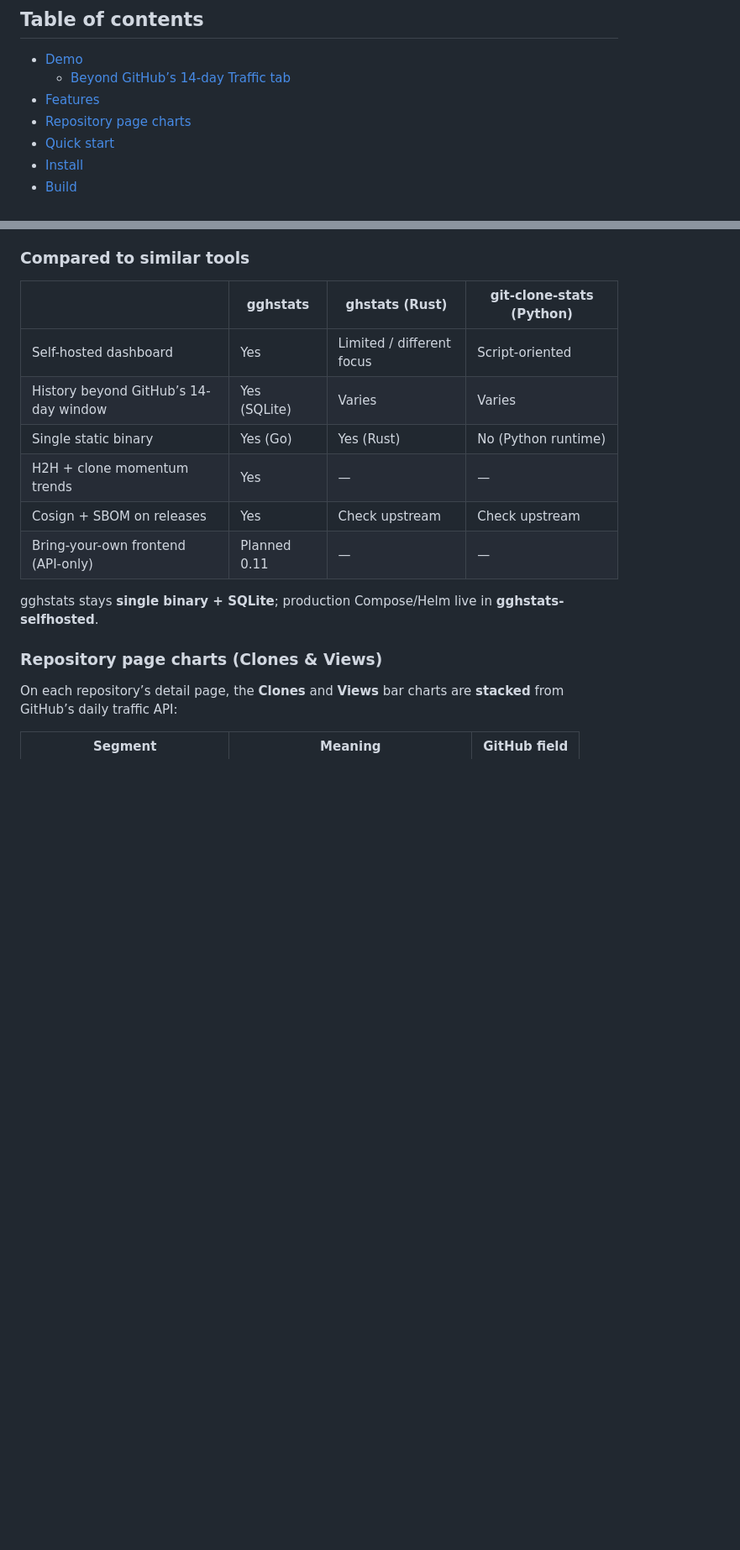
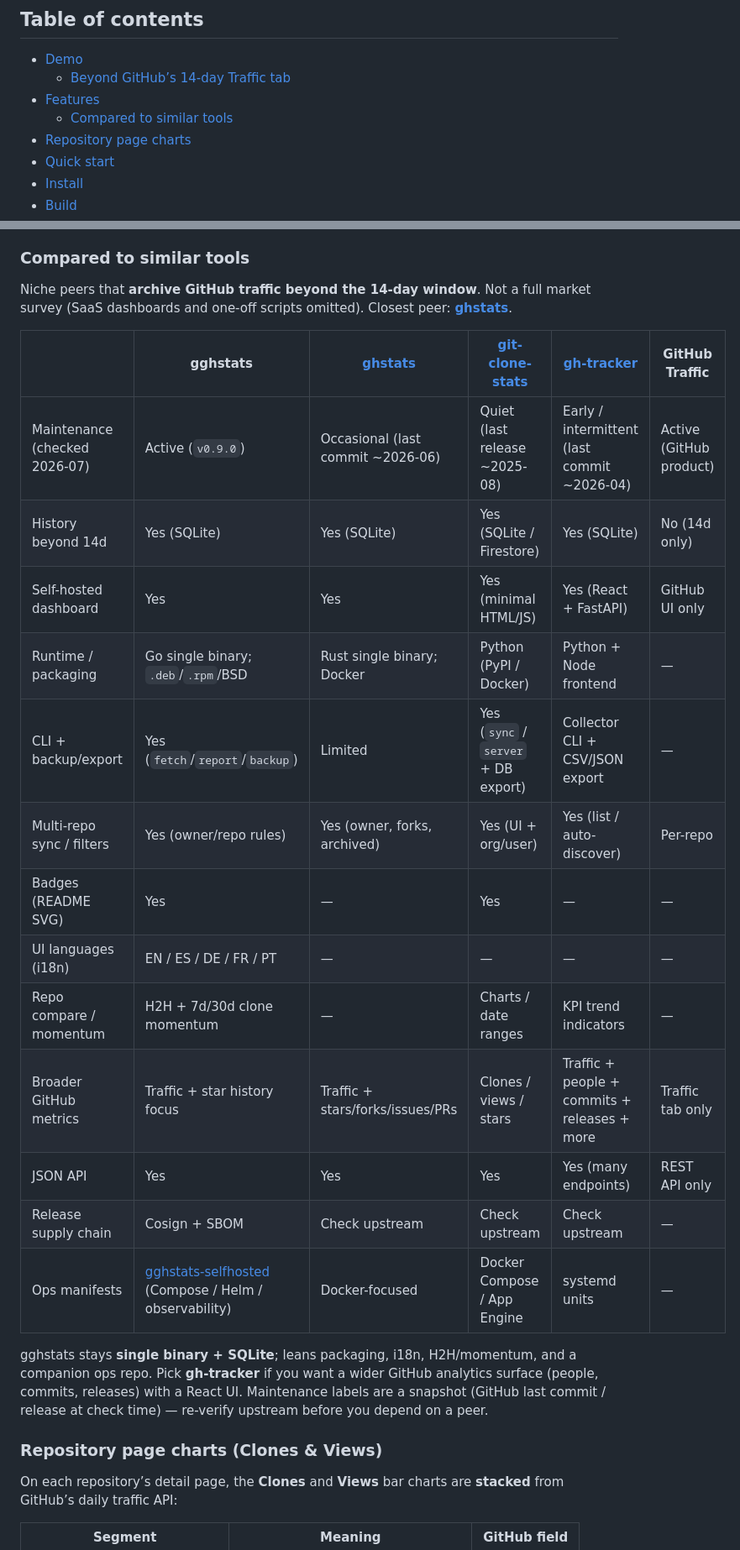
Before and after one commit to hrodrig/gghstats, a Markdown page: README.md, 2 parts joined by grey strips. Shown at 84% size. GitHub-like rendering; blank space fills up the shorter version.

Commit message:
docs: expand niche comparison table (peers, maintenance, ops)
Give operators a fairer peer matrix (ghstats, git-clone-stats, gh-tracker, GitHub Traffic) with maintenance snapshot and ToC link.

Co-authored-by: Cursor <cursoragent@cursor.com>

```diff
--- a/README.md
+++ b/README.md
@@ -54,6 +54,7 @@ Same repository ([`hrodrig/gghstats`](https://github.com/hrodrig/gghstats)):
 - [Demo](#demo)
   - [Beyond GitHub’s 14-day Traffic tab](#beyond-githubs-14-day-traffic-tab)
 - [Features](#features)
+  - [Compared to similar tools](#compared-to-similar-tools)
 - [Repository page charts](#repository-page-charts-clones--views)
 - [Quick start](#quick-start)
 - [Install](#install)
@@ -93,16 +94,25 @@ Same repository ([`hrodrig/gghstats`](https://github.com/hrodrig/gghstats)):
 
 ### Compared to similar tools
 
-| | **gghstats** | ghstats (Rust) | git-clone-stats (Python) |
-|--|--------------|----------------|---------------------------|
-| Self-hosted dashboard | Yes | Limited / different focus | Script-oriented |
-| History beyond GitHub’s 14-day window | Yes (SQLite) | Varies | Varies |
-| Single static binary | Yes (Go) | Yes (Rust) | No (Python runtime) |
-| H2H + clone momentum trends | Yes | — | — |
-| Cosign + SBOM on releases | Yes | Check upstream | Check upstream |
-| Bring-your-own frontend (API-only) | Planned 0.11 | — | — |
+Niche peers that **archive GitHub traffic beyond the 14-day window**. Not a full market survey (SaaS dashboards and one-off scripts omitted). Closest peer: **[ghstats](https://github.com/vladkens/ghstats)**.
 
-gghstats stays **single binary + SQLite**; production Compose/Helm live in **gghstats-selfhosted**.
+| | **gghstats** | [ghstats](https://github.com/vladkens/ghstats) | [git-clone-stats](https://github.com/taylorwilsdon/git-clone-stats) | [gh-tracker](https://github.com/rayketcham-lab/gh-tracker) | GitHub Traffic |
+|--|--------------|------------------------------------------------|------------------------------------------------------------------|--------------------------------------------------------------|----------------|
+| Maintenance (checked 2026-07) | Active (`v0.9.0`) | Occasional (last commit ~2026-06) | Quiet (last release ~2025-08) | Early / intermittent (last commit ~2026-04) | Active (GitHub product) |
+| History beyond 14d | Yes (SQLite) | Yes (SQLite) | Yes (SQLite / Firestore) | Yes (SQLite) | No (14d only) |
+| Self-hosted dashboard | Yes | Yes | Yes (minimal HTML/JS) | Yes (React + FastAPI) | GitHub UI only |
+| Runtime / packaging | Go single binary; `.deb`/`.rpm`/BSD | Rust single binary; Docker | Python (PyPI / Docker) | Python + Node frontend | — |
+| CLI + backup/export | Yes (`fetch`/`report`/`backup`) | Limited | Yes (`sync` / `server` + DB export) | Collector CLI + CSV/JSON export | — |
+| Multi-repo sync / filters | Yes (owner/repo rules) | Yes (owner, forks, archived) | Yes (UI + org/user) | Yes (list / auto-discover) | Per-repo |
+| Badges (README SVG) | Yes | — | Yes | — | — |
+| UI languages (i18n) | EN / ES / DE / FR / PT | — | — | — | — |
+| Repo compare / momentum | H2H + 7d/30d clone momentum | — | Charts / date ranges | KPI trend indicators | — |
+| Broader GitHub metrics | Traffic + star history focus | Traffic + stars/forks/issues/PRs | Clones / views / stars | Traffic + people + commits + releases + more | Traffic tab only |
+| JSON API | Yes | Yes | Yes | Yes (many endpoints) | REST API only |
+| Release supply chain | Cosign + SBOM | Check upstream | Check upstream | Check upstream | — |
+| Ops manifests | [gghstats-selfhosted](https://github.com/hrodrig/gghstats-selfhosted) (Compose / Helm / observability) | Docker-focused | Docker Compose / App Engine | systemd units | — |
+
+gghstats stays **single binary + SQLite**; leans packaging, i18n, H2H/momentum, and a companion ops repo. Pick **gh-tracker** if you want a wider GitHub analytics surface (people, commits, releases) with a React UI. Maintenance labels are a snapshot (GitHub last commit / release at check time) — re-verify upstream before you depend on a peer.
 
 ### Repository page charts (Clones & Views)
 
```
Also changed, not shown: other parts of README.md (+2 -0 lines), CHANGELOG.md (+4 -0 lines).
